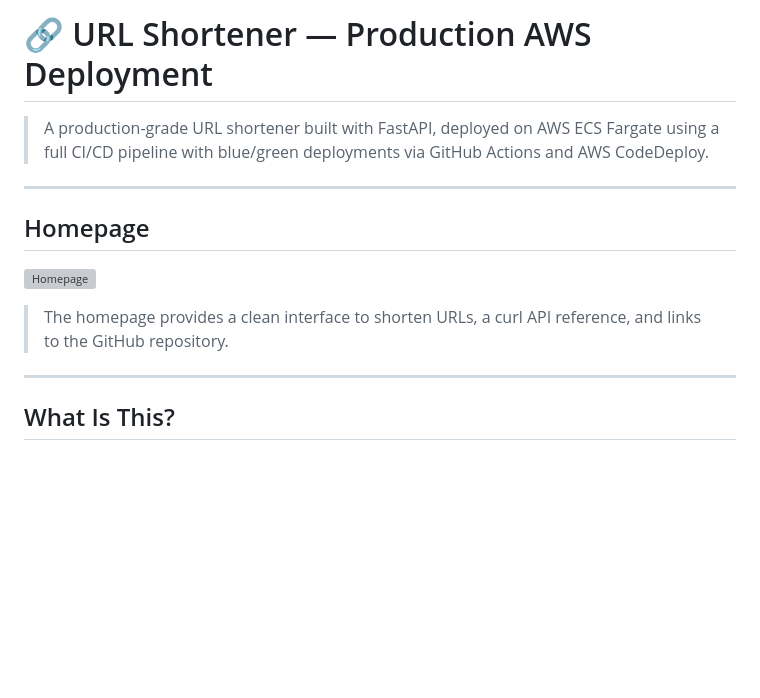
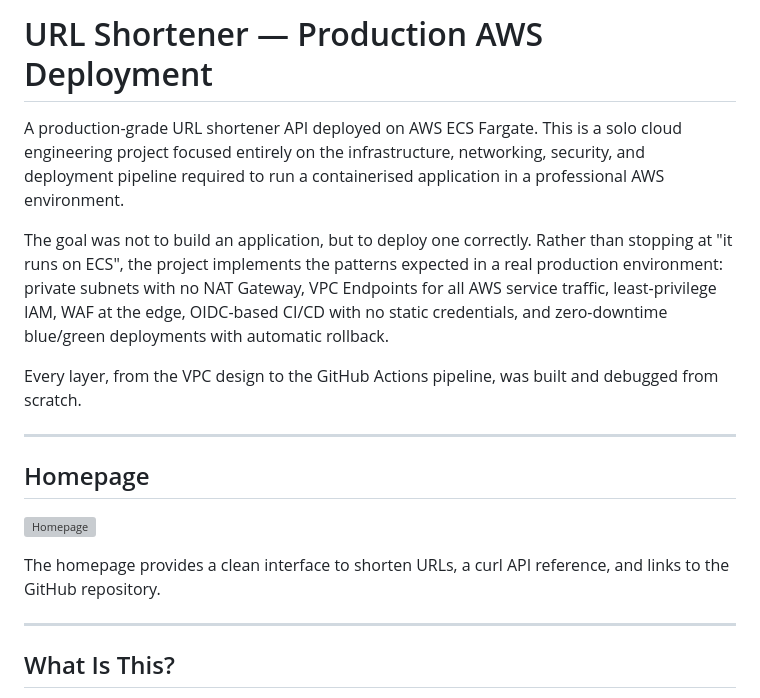
Before and after one commit to ahmedmabdi/url-short-ecs, a Markdown page: README.md, the part around the change. Rendered like a GitHub page; blank space fills up the shorter version; grey boxes are pictures that could not be loaded.

```diff
--- a/README.md
+++ b/README.md
@@ -1,7 +1,10 @@
-# 🔗 URL Shortener — Production AWS Deployment
+# URL Shortener — Production AWS Deployment
 
-> A production-grade URL shortener built with FastAPI, deployed on AWS ECS Fargate using a full CI/CD pipeline with blue/green deployments via GitHub Actions and AWS CodeDeploy.
+A production-grade URL shortener API deployed on AWS ECS Fargate. This is a solo cloud engineering project focused entirely on the infrastructure, networking, security, and deployment pipeline required to run a containerised application in a professional AWS environment.
 
+The goal was not to build an application, but to deploy one correctly. Rather than stopping at "it runs on ECS", the project implements the patterns expected in a real production environment: private subnets with no NAT Gateway, VPC Endpoints for all AWS service traffic, least-privilege IAM, WAF at the edge, OIDC-based CI/CD with no static credentials, and zero-downtime blue/green deployments with automatic rollback.
+
+Every layer, from the VPC design to the GitHub Actions pipeline, was built and debugged from scratch.
 
 ---
 
@@ -9,7 +12,7 @@
 
 ![Homepage](docs/screenshots/homepage.png)
 
-> The homepage provides a clean interface to shorten URLs, a curl API reference, and links to the GitHub repository.
+The homepage provides a clean interface to shorten URLs, a curl API reference, and links to the GitHub repository.
 
 ---
 
```
